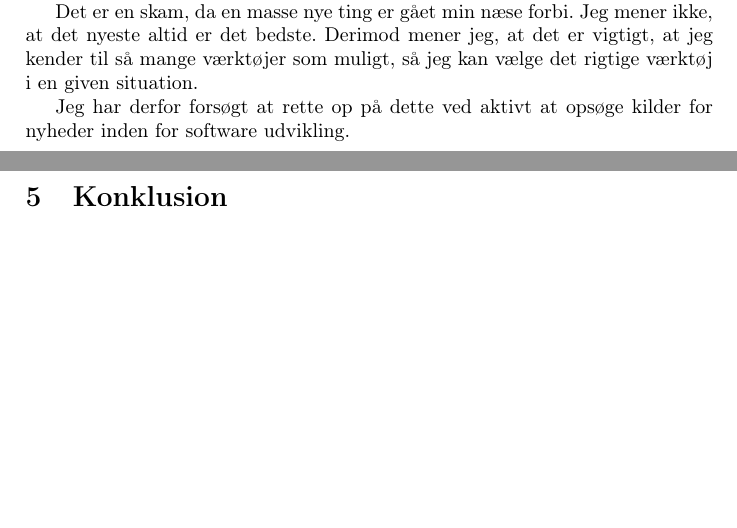
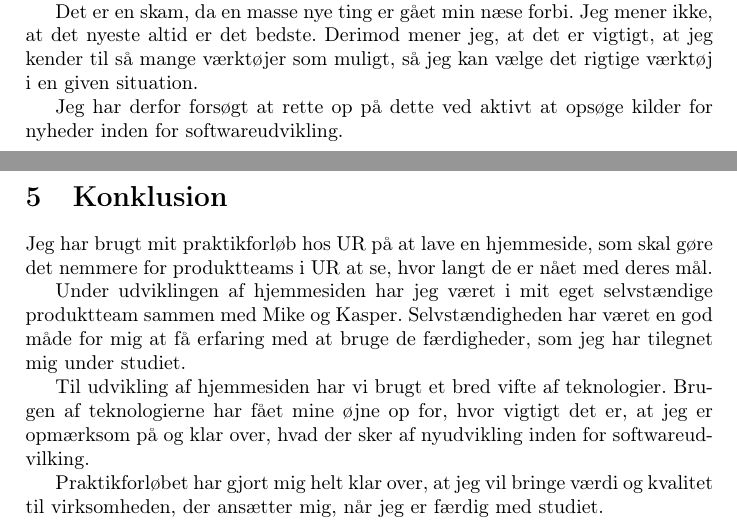
Before and after one commit to joha321j/internship-report, a LaTeX document (main.tex): two parts of pages 11 and 12 of 12, joined at a grey line, cut so that both start at the same text, the shorter picture padded with empty space. Compiled offline with pdfLaTeX.

Commit message:
write first draft for conclusion

```diff
--- a/main.tex
+++ b/main.tex
@@ -404,9 +404,26 @@ Derimod mener jeg, at det er vigtigt,
 at jeg kender til så mange værktøjer som muligt,
 så jeg kan vælge det rigtige værktøj i en given situation.
 
-Jeg har derfor forsøgt at rette op på dette ved aktivt at opsøge kilder for nyheder inden for software udvikling.
+Jeg har derfor forsøgt at rette op på dette ved aktivt at opsøge kilder for nyheder inden for softwareudvikling.
 
 \newpage
 \section{Konklusion}
+Jeg har brugt mit praktikforløb hos UR på at lave en hjemmeside,
+som skal gøre det nemmere for produktteams i UR at se,
+hvor langt de er nået med deres mål.
+
+Under udviklingen af hjemmesiden har jeg været i mit eget selvstændige produktteam sammen med Mike og Kasper.
+Selvstændigheden har været en god måde for mig at få erfaring med at bruge de færdigheder,
+som jeg har tilegnet mig under studiet.
+
+Til udvikling af hjemmesiden har vi brugt et bred vifte af teknologier.
+Brugen af teknologierne har fået mine øjne op for, hvor vigtigt det er,
+at jeg er opmærksom på og klar over,
+hvad der sker af nyudvikling inden for softwareudvilking.
+
+Praktikforløbet har gjort mig helt klar over,
+at jeg vil bringe værdi og kvalitet til virksomheden,
+der ansætter mig,
+når jeg er færdig med studiet.
 
 \end{document}
```
Also changed, not shown: main.tex (6 more changed lines).
